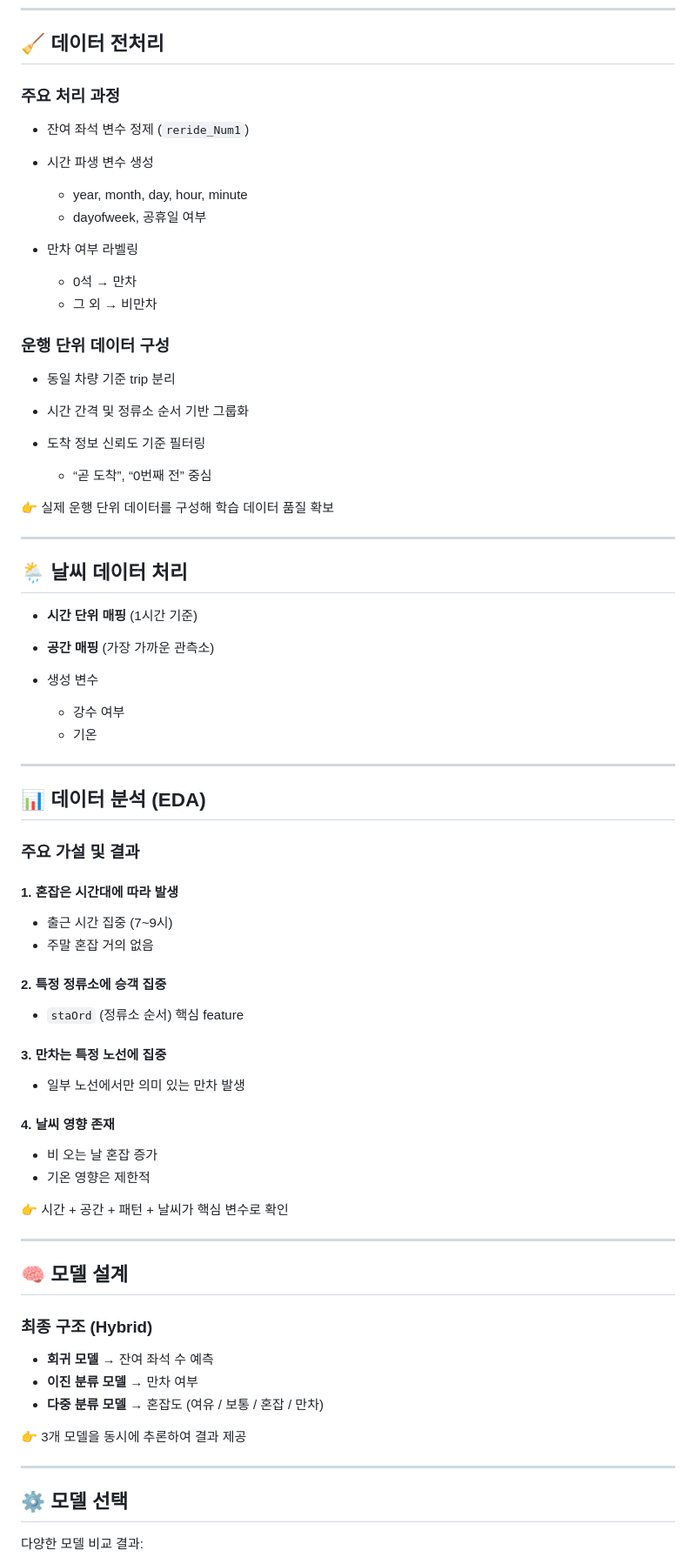
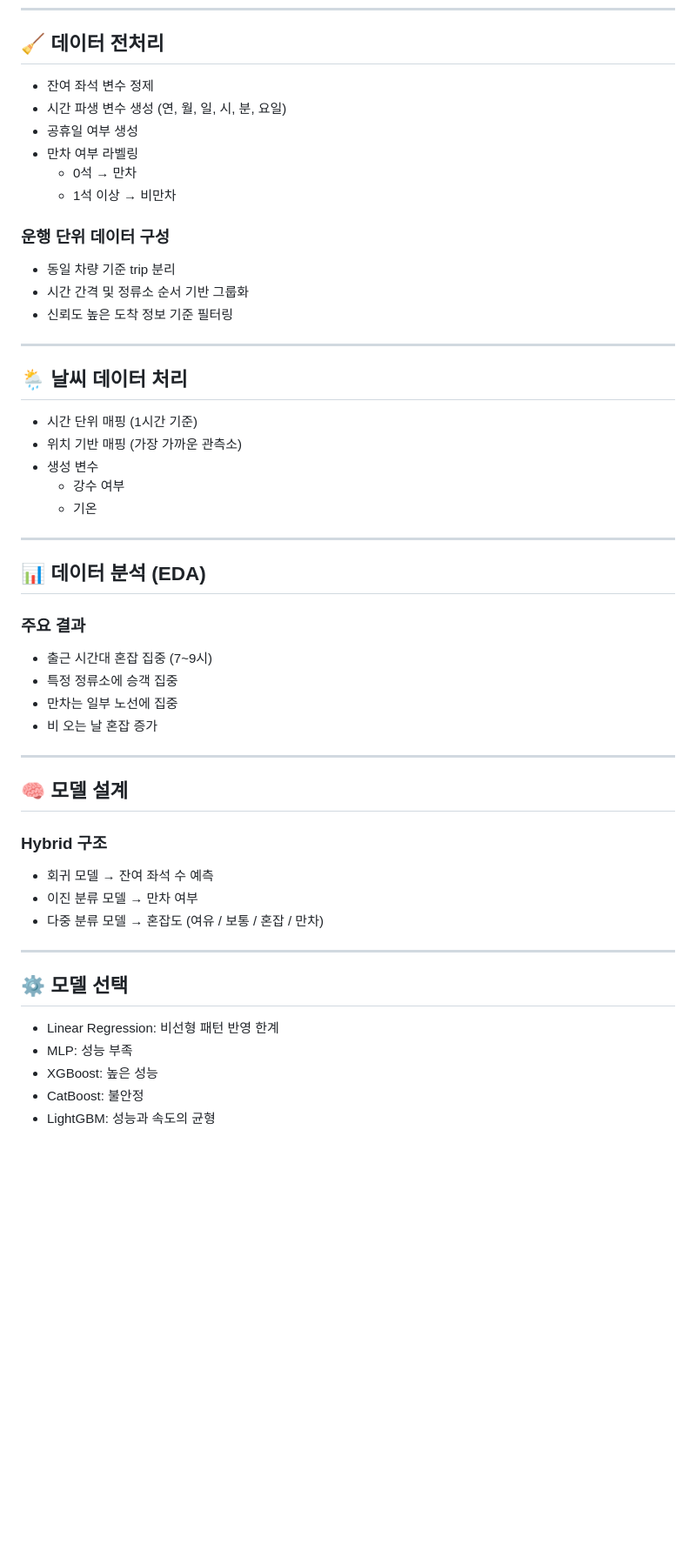
Before and after one commit to upstar9898/tomorrow_bus, a Markdown page: README.md, the part around one of its changes. Shown at 87% size. GitHub-like rendering; blank space fills up the shorter version.

Commit message:
fix : README.md 잘못된 부분 수정 2

```diff
--- a/README.md
+++ b/README.md
@@ -78,80 +71,56 @@ API 데이터 수집 → DB 저장 → 데이터 전처리 → EDA → 모델
 
 ## 🧹 데이터 전처리
 
-### 주요 처리 과정
-
-* 잔여 좌석 변수 정제 (`reride_Num1`)
-* 시간 파생 변수 생성
-
-  * year, month, day, hour, minute
-  * dayofweek, 공휴일 여부
-* 만차 여부 라벨링
-
-  * 0석 → 만차
-  * 그 외 → 비만차
+- 잔여 좌석 변수 정제
+- 시간 파생 변수 생성 (연, 월, 일, 시, 분, 요일)
+- 공휴일 여부 생성
+- 만차 여부 라벨링
+  - 0석 → 만차
+  - 1석 이상 → 비만차
 
 ### 운행 단위 데이터 구성
-
-* 동일 차량 기준 trip 분리
-* 시간 간격 및 정류소 순서 기반 그룹화
-* 도착 정보 신뢰도 기준 필터링
-
-  * “곧 도착”, “0번째 전” 중심
-
-👉 실제 운행 단위 데이터를 구성해 학습 데이터 품질 확보
+- 동일 차량 기준 trip 분리
+- 시간 간격 및 정류소 순서 기반 그룹화
+- 신뢰도 높은 도착 정보 기준 필터링
 
 ---
 
 ## 🌦 날씨 데이터 처리
 
-* **시간 단위 매핑** (1시간 기준)
-* **공간 매핑** (가장 가까운 관측소)
-* 생성 변수
-
-  * 강수 여부
-  * 기온
+- 시간 단위 매핑 (1시간 기준)
+- 위치 기반 매핑 (가장 가까운 관측소)
+- 생성 변수
+  - 강수 여부
+  - 기온
 
 ---
 
 ## 📊 데이터 분석 (EDA)
 
-### 주요 가설 및 결과
+### 주요 결과
 
-#### 1. 혼잡은 시간대에 따라 발생
-
-* 출근 시간 집중 (7~9시)
-* 주말 혼잡 거의 없음
-
-#### 2. 특정 정류소에 승객 집중
-
-* `staOrd` (정류소 순서) 핵심 feature
-
-#### 3. 만차는 특정 노선에 집중
-
-* 일부 노선에서만 의미 있는 만차 발생
-
-#### 4. 날씨 영향 존재
-
-* 비 오는 날 혼잡 증가
-* 기온 영향은 제한적
-
-👉 시간 + 공간 + 패턴 + 날씨가 핵심 변수로 확인
+- 출근 시간대 혼잡 집중 (7~9시)
+- 특정 정류소에 승객 집중
+- 만차는 일부 노선에 집중
+- 비 오는 날 혼잡 증가
 
 ---
 
 ## 🧠 모델 설계
 
-### 최종 구조 (Hybrid)
+### Hybrid 구조
 
-* **회귀 모델** → 잔여 좌석 수 예측
-* **이진 분류 모델** → 만차 여부
-* **다중 분류 모델** → 혼잡도 (여유 / 보통 / 혼잡 / 만차)
-
-👉 3개 모델을 동시에 추론하여 결과 제공
+- 회귀 모델 → 잔여 좌석 수 예측
+- 이진 분류 모델 → 만차 여부
+- 다중 분류 모델 → 혼잡도 (여유 / 보통 / 혼잡 / 만차)
 
 ---
 
 ## ⚙️ 모델 선택
 
-다양한 모델 비교 결과:
+- Linear Regression: 비선형 패턴 반영 한계
+- MLP: 성능 부족
+- XGBoost: 높은 성능
+- CatBoost: 불안정
+- LightGBM: 성능과 속도의 균형
 
```
Also changed, not shown: other parts of README.md (+50 -79 lines).
